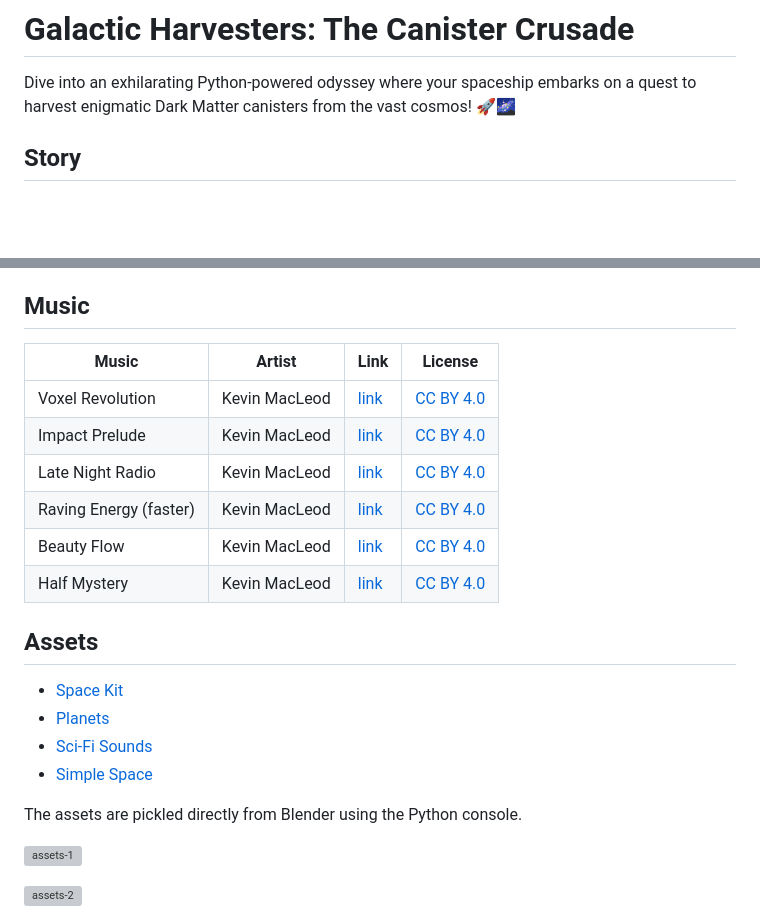
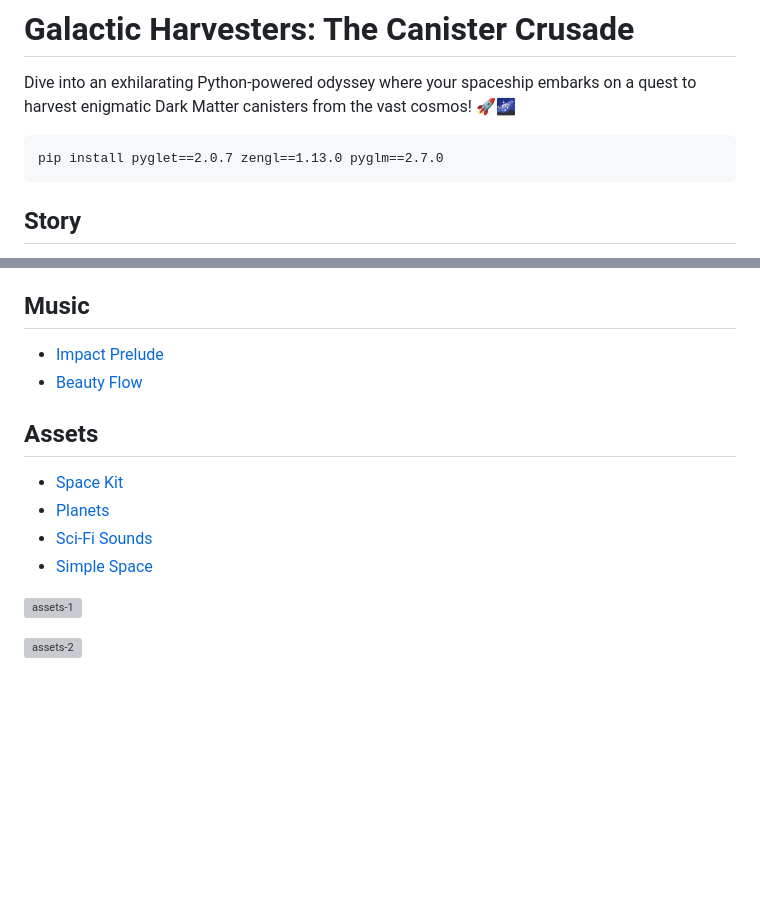
Before and after one commit to szabolcsdombi/pyweek-36, a Markdown page: README.md, 2 parts joined by grey strips. Drawn GitHub-style; blank space fills up the shorter version; grey boxes are pictures that could not be loaded.

````diff
--- a/README.md
+++ b/README.md
@@ -1,6 +1,10 @@
 # Galactic Harvesters: The Canister Crusade
 
 Dive into an exhilarating Python-powered odyssey where your spaceship embarks on a quest to harvest enigmatic Dark Matter canisters from the vast cosmos! 🚀🌌
+
+```
+pip install pyglet==2.0.7 zengl==1.13.0 pyglm==2.7.0
+```
 
 ## Story
 
@@ -28,14 +32,8 @@ Based on the player's decisions, alliances can be formed or enemies made. For ex
 
 ## Music
 
-Music | Artist | Link | License
---- | --- | --- | ---
-Voxel Revolution | Kevin MacLeod | [link](https://filmmusic.io/song/7017-voxel-revolution) | [CC BY 4.0](https://filmmusic.io/standard-license)
-Impact Prelude | Kevin MacLeod | [link](https://filmmusic.io/song/7565-impact-prelude) | [CC BY 4.0](https://filmmusic.io/standard-license)
-Late Night Radio | Kevin MacLeod | [link](https://filmmusic.io/song/7613-late-night-radio) | [CC BY 4.0](https://filmmusic.io/standard-license)
-Raving Energy (faster) | Kevin MacLeod | [link](https://filmmusic.io/song/5030-raving-energy-faster) | [CC BY 4.0](https://filmmusic.io/standard-license)
-Beauty Flow | Kevin MacLeod | [link](https://filmmusic.io/song/5025-beauty-flow) | [CC BY 4.0](https://filmmusic.io/standard-license)
-Half Mystery | Kevin MacLeod | [link](https://filmmusic.io/song/5026-half-mystery) | [CC BY 4.0](https://filmmusic.io/standard-license)
+- [Impact Prelude](https://filmmusic.io/song/7565-impact-prelude)
+- [Beauty Flow](https://filmmusic.io/song/5025-beauty-flow)
 
 ## Assets
 
@@ -43,8 +41,6 @@ Half Mystery | Kevin MacLeod | [link](https://filmmusic.io/song/5026-half-myster
 - [Planets](https://www.kenney.nl/assets/planets)
 - [Sci-Fi Sounds](https://www.kenney.nl/assets/sci-fi-sounds)
 - [Simple Space](https://www.kenney.nl/assets/simple-space)
-
-The assets are pickled directly from Blender using the Python console.
 
 ![assets-1](https://github.com/szabolcsdombi/pyweek-36/assets/11232402/1e956c8a-1f73-40bf-b875-f62d0b4bfd62)
 
````
Also changed, not shown: other parts of README.md (+2 -25 lines).
